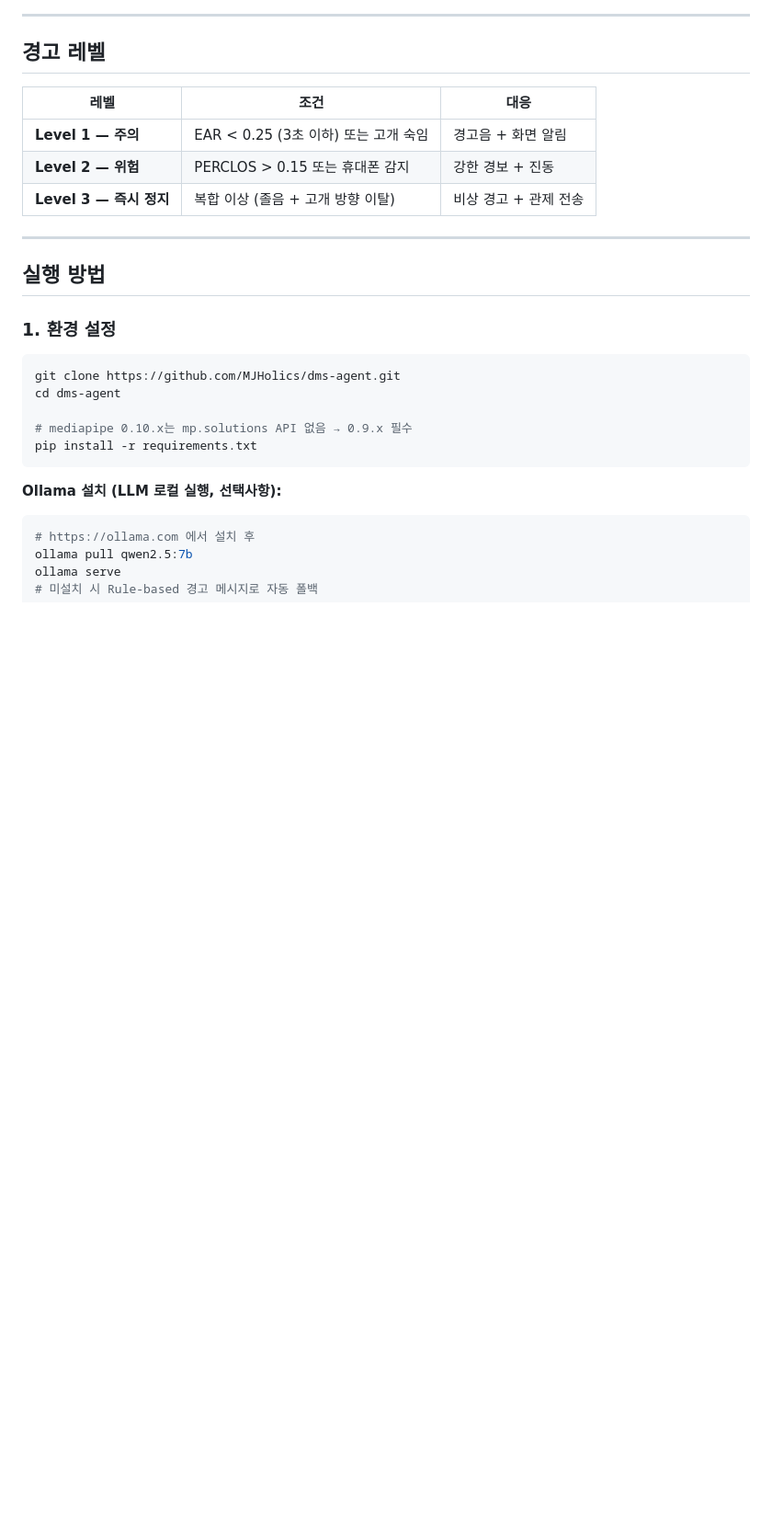
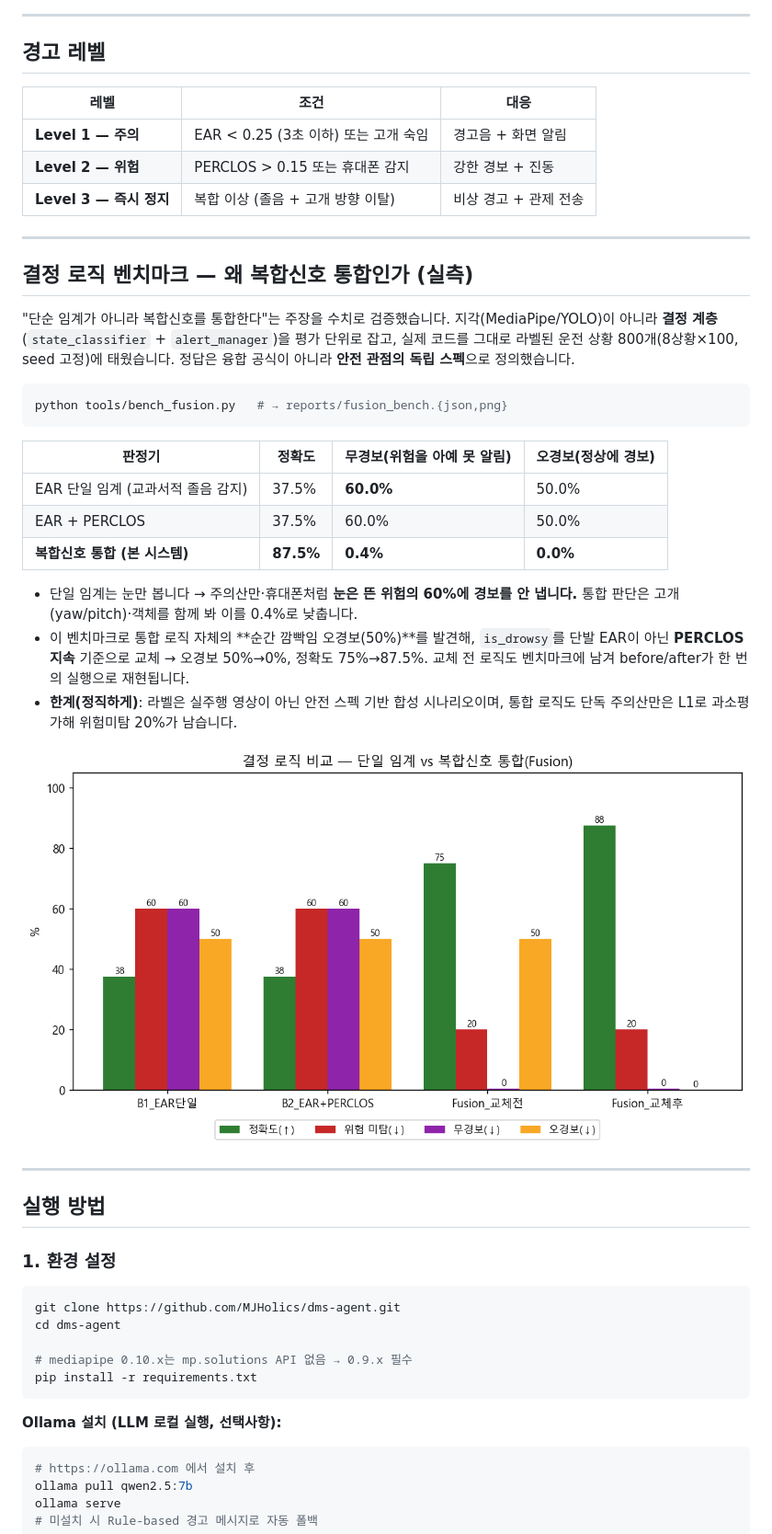
Before and after one commit to MJHolics/dms-agent, a Markdown page: README.md, the part around the change. Shown at 92% size. Rendered like a GitHub page; pictures changed too: reports/fusion_bench.png (added); blank space fills up the shorter version.

````diff
--- a/README.md
+++ b/README.md
@@ -105,6 +105,35 @@ PERCLOS = (단위 시간 내 눈 감긴 프레임 수) / (전체 프레임 수)
 | **Level 1 — 주의** | EAR < 0.25 (3초 이하) 또는 고개 숙임 | 경고음 + 화면 알림 |
 | **Level 2 — 위험** | PERCLOS > 0.15 또는 휴대폰 감지 | 강한 경보 + 진동 |
 | **Level 3 — 즉시 정지** | 복합 이상 (졸음 + 고개 방향 이탈) | 비상 경고 + 관제 전송 |
+
+---
+
+## 결정 로직 벤치마크 — 왜 복합신호 통합인가 (실측)
+
+"단순 임계가 아니라 복합신호를 통합한다"는 주장을 수치로 검증했습니다. 지각(MediaPipe/YOLO)이
+아니라 **결정 계층**(`state_classifier` + `alert_manager`)을 평가 단위로 잡고, 실제 코드를 그대로
+라벨된 운전 상황 800개(8상황×100, seed 고정)에 태웠습니다. 정답은 융합 공식이 아니라 **안전 관점의
+독립 스펙**으로 정의했습니다.
+
+```bash
+python tools/bench_fusion.py   # → reports/fusion_bench.{json,png}
+```
+
+| 판정기 | 정확도 | **무경보**(위험을 아예 못 알림) | 오경보(정상에 경보) |
+|--------|--------|------------------------------|--------------------|
+| EAR 단일 임계 (교과서적 졸음 감지) | 37.5% | **60.0%** | 50.0% |
+| EAR + PERCLOS | 37.5% | 60.0% | 50.0% |
+| **복합신호 통합 (본 시스템)** | **87.5%** | **0.4%** | **0.0%** |
+
+- 단일 임계는 눈만 봅니다 → 주의산만·휴대폰처럼 **눈은 뜬 위험의 60%에 경보를 안 냅니다.**
+  통합 판단은 고개(yaw/pitch)·객체를 함께 봐 이를 0.4%로 낮춥니다.
+- 이 벤치마크로 통합 로직 자체의 **순간 깜빡임 오경보(50%)**를 발견해, `is_drowsy`를 단발 EAR이
+  아닌 **PERCLOS 지속** 기준으로 교체 → 오경보 50%→0%, 정확도 75%→87.5%. 교체 전 로직도
+  벤치마크에 남겨 before/after가 한 번의 실행으로 재현됩니다.
+- **한계(정직하게)**: 라벨은 실주행 영상이 아닌 안전 스펙 기반 합성 시나리오이며, 통합 로직도
+  단독 주의산만은 L1로 과소평가해 위험미탐 20%가 남습니다.
+
+![결정 로직 비교](reports/fusion_bench.png)
 
 ---
 
````
Also changed, not shown: output/01_dms_signals.png, 5 other files.
